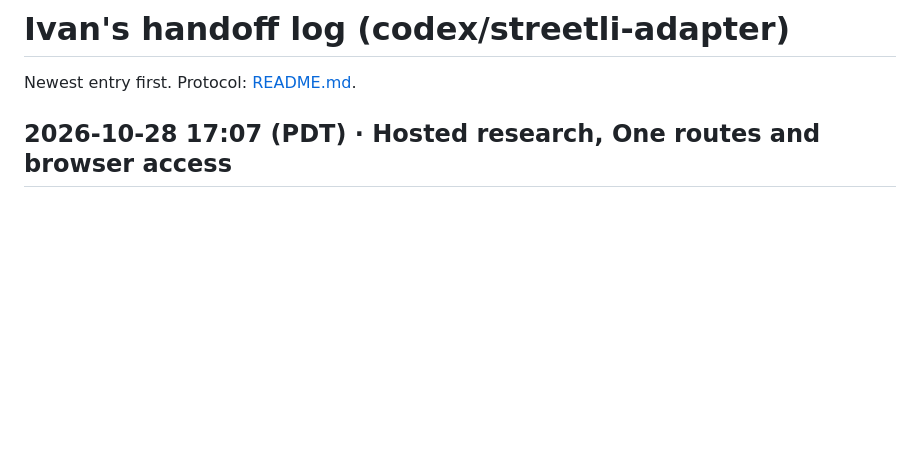
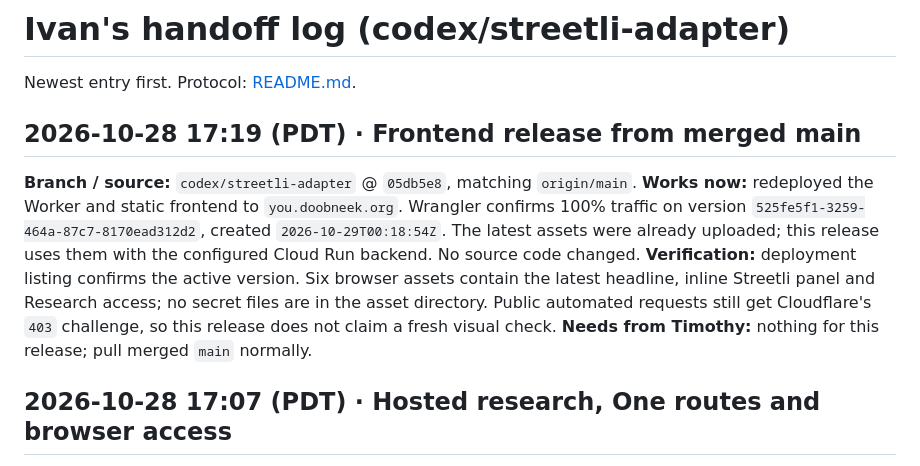
Before and after one commit to doobneek-org/streetli-ghost-links, a Markdown page: docs/handoffs/ivan-streetli-adapter.md, the part around the change. Drawn GitHub-style; blank space fills up the shorter version.

Commit message:
Record frontend release on Cloudflare

```diff
--- a/docs/handoffs/ivan-streetli-adapter.md
+++ b/docs/handoffs/ivan-streetli-adapter.md
@@ -1,6 +1,19 @@
 # Ivan's handoff log (codex/streetli-adapter)
 
 Newest entry first. Protocol: [README.md](README.md).
+
+## 2026-10-28 17:19 (PDT) · Frontend release from merged main
+
+**Branch / source:** `codex/streetli-adapter` @ `05db5e8`, matching `origin/main`.
+**Works now:** redeployed the Worker and static frontend to `you.doobneek.org`.
+Wrangler confirms 100% traffic on version `525fe5f1-3259-464a-87c7-8170ead312d2`,
+created `2026-10-29T00:18:54Z`. The latest assets were already uploaded; this
+release uses them with the configured Cloud Run backend. No source code changed.
+**Verification:** deployment listing confirms the active version. Six browser
+assets contain the latest headline, inline Streetli panel and Research access;
+no secret files are in the asset directory. Public automated requests still get
+Cloudflare's `403` challenge, so this release does not claim a fresh visual check.
+**Needs from Timothy:** nothing for this release; pull merged `main` normally.
 
 ## 2026-10-28 17:07 (PDT) · Hosted research, One routes and browser access
 
```
